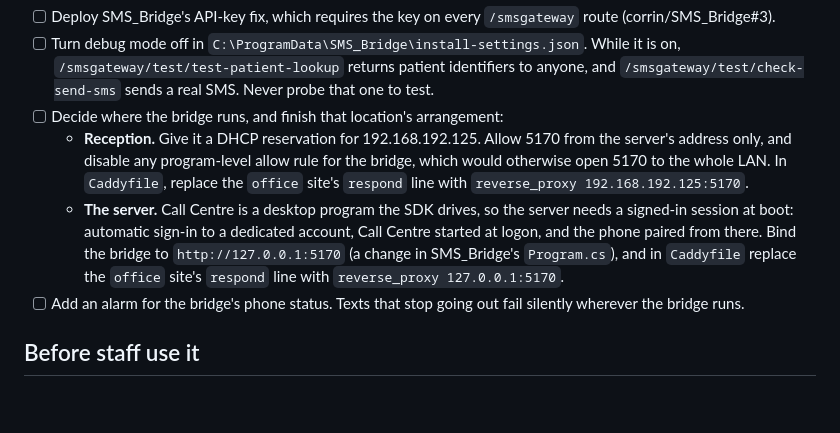
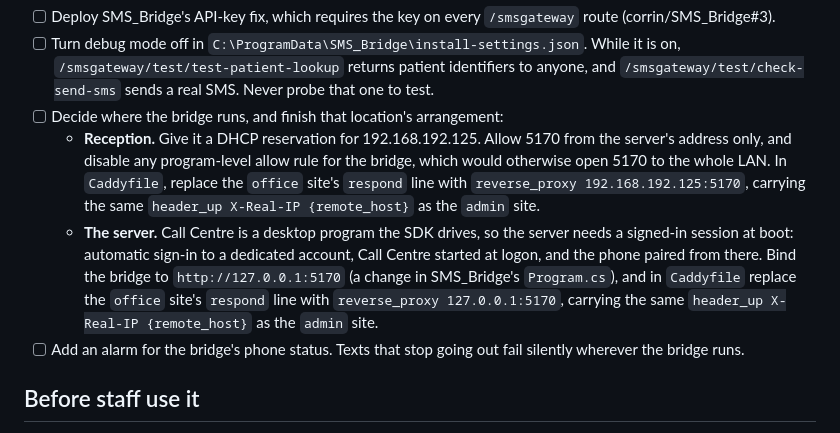
Before and after one commit to corrin/dental_practice_admin, a Markdown page: deploy/ACCEPTANCE.md, the part around the change. Drawn GitHub-style; blank space fills up the shorter version.

Commit message:
Keep the client address header in the reactivated office upstream
Co-Authored-By: Claude Opus 5.5 <noreply@anthropic.com>

```diff
--- a/deploy/ACCEPTANCE.md
+++ b/deploy/ACCEPTANCE.md
@@ -45,12 +45,14 @@ The SMS bridge is dormant, waiting on Principle's API. Reactivating it is a sepa
   - **Reception.** Give it a DHCP reservation for 192.168.192.125. Allow 5170 from the server's
     address only, and disable any program-level allow rule for the bridge, which would otherwise
     open 5170 to the whole LAN. In `Caddyfile`, replace the `office` site's `respond` line
-    with `reverse_proxy 192.168.192.125:5170`.
+    with `reverse_proxy 192.168.192.125:5170`, carrying the same
+    `header_up X-Real-IP {remote_host}` as the `admin` site.
   - **The server.** Call Centre is a desktop program the SDK drives, so the server needs a
     signed-in session at boot: automatic sign-in to a dedicated account, Call Centre started at
     logon, and the phone paired from there. Bind the bridge to `http://127.0.0.1:5170` (a
     change in SMS_Bridge's `Program.cs`), and in `Caddyfile` replace the `office` site's
-    `respond` line with `reverse_proxy 127.0.0.1:5170`.
+    `respond` line with `reverse_proxy 127.0.0.1:5170`, carrying the same
+    `header_up X-Real-IP {remote_host}` as the `admin` site.
 - [ ] Add an alarm for the bridge's phone status. Texts that stop going out fail silently
       wherever the bridge runs.
 
```
